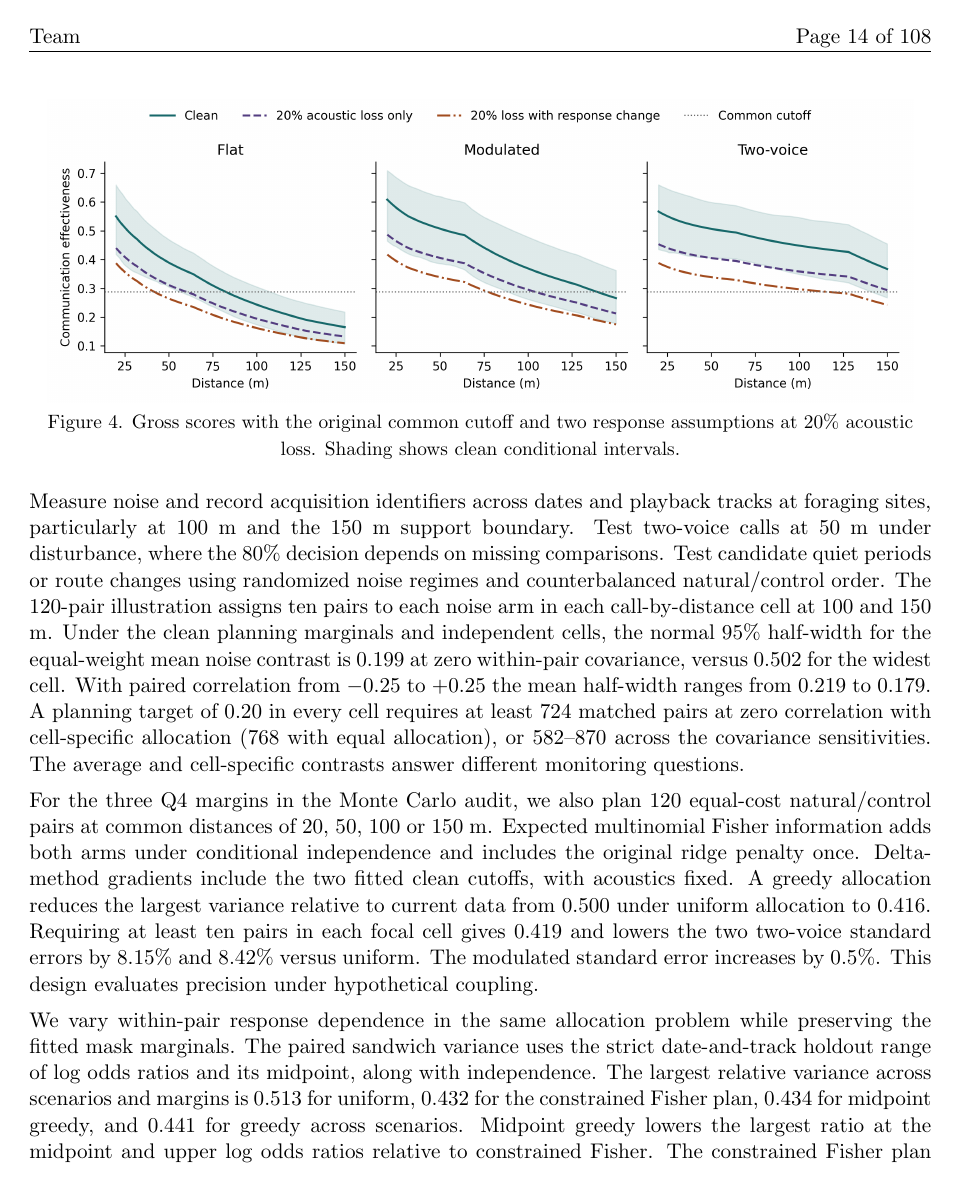
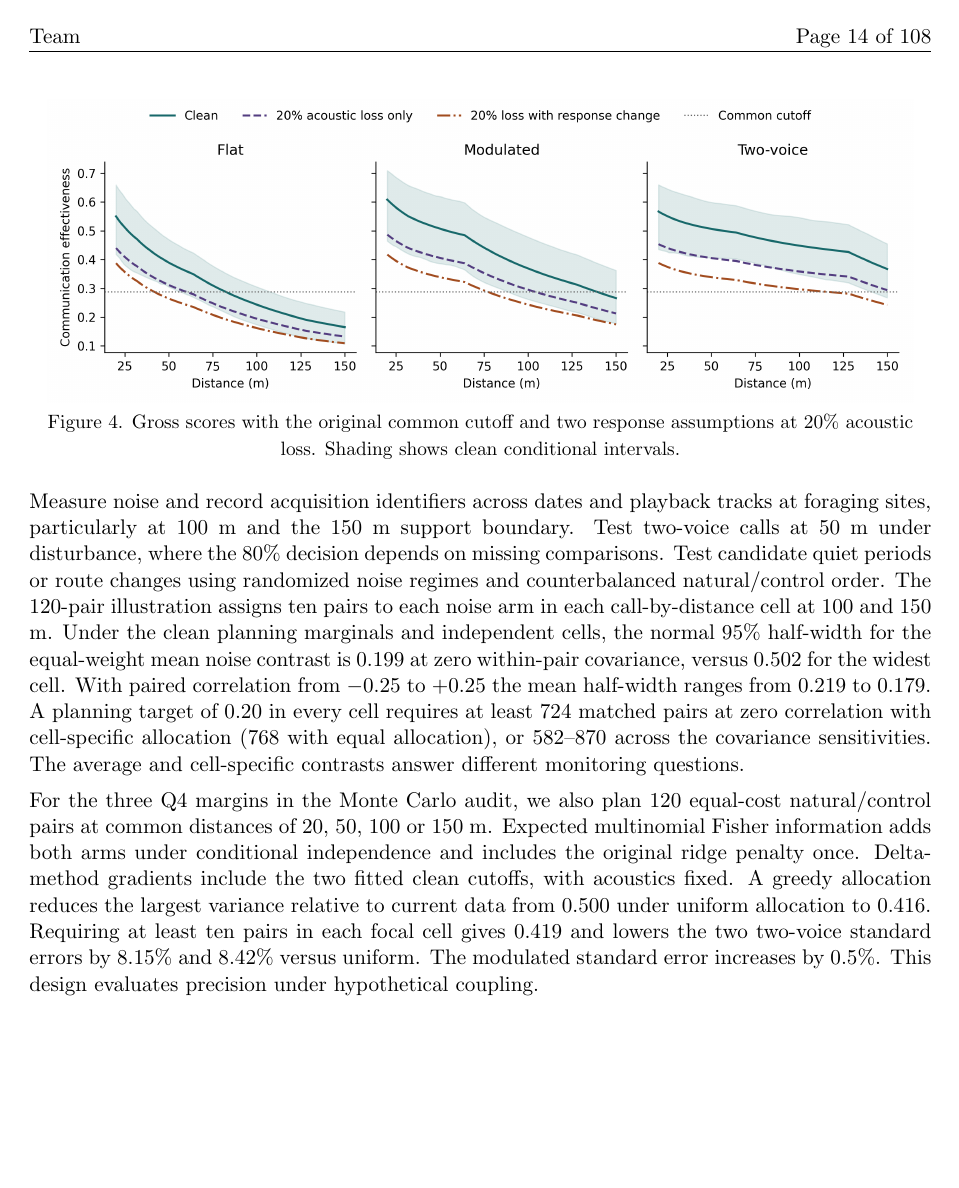
Before and after one commit to feiniao87968492-stack/apmcm-2026-problem-c, a LaTeX document (paper/main.tex): page 14 of 108. The pictures show the PDF file paper/main.pdf that the author committed with the source.

Commit message:
Keep the paired planning paragraph intact

```diff
--- a/paper/main.tex
+++ b/paper/main.tex
@@ -98,9 +98,9 @@ Measure noise and record acquisition identifiers across dates and playback track
 
 For the three Q4 margins in the Monte Carlo audit, we also plan 120 equal-cost natural/control pairs at common distances of 20, 50, 100 or 150 m. Expected multinomial Fisher information adds both arms under conditional independence and includes the original ridge penalty once. Delta-method gradients include the two fitted clean cutoffs, with acoustics fixed. A greedy allocation reduces the largest variance relative to current data from 0.500 under uniform allocation to 0.416. Requiring at least ten pairs in each focal cell gives 0.419 and lowers the two two-voice standard errors by 8.15\% and 8.42\% versus uniform. The modulated standard error increases by 0.5\%. This design evaluates precision under hypothetical coupling.
 
+\begin{samepage}
 We vary within-pair response dependence in the same allocation problem while preserving the fitted mask marginals. The paired sandwich variance uses the strict date-and-track holdout range of log odds ratios and its midpoint, along with independence. The largest relative variance across scenarios and margins is 0.513 for uniform, 0.432 for the constrained Fisher plan, 0.434 for midpoint greedy, and 0.441 for greedy across scenarios. Midpoint greedy lowers the largest ratio at the midpoint and upper log odds ratios relative to constrained Fisher. The constrained Fisher plan has the smallest worst ratio among these four allocations.
 
-\begin{samepage}
 \section{Limitations and reproducibility}
 Sparse responses limit precision for behavior combinations and onset times. The integrated index combines separate propagation and playback experiments. Its noise scenarios depend on the stated assumptions. The repository provides code and results. Analyses use 300 resamples by default.
 
```
Also changed, not shown: paper/main.pdf.
